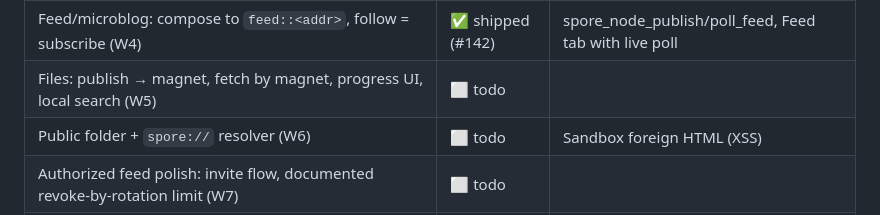
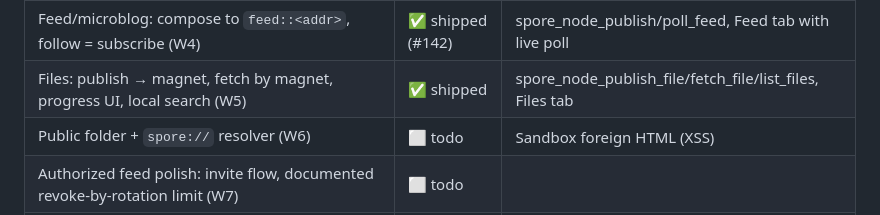
Before and after one commit to sloev/spore, a Markdown page: docs/ROADMAP.md, the part around the change. Drawn GitHub-style.

Commit message:
docs: mark W5 as shipped

```diff
--- a/docs/ROADMAP.md
+++ b/docs/ROADMAP.md
@@ -182,7 +182,7 @@ the communicator-as-façade pattern.
 | Topics: open group join/create + public shout, clearly labeled public (W2) | ✅ shipped (#139) | Topic list, per-topic log, PUBLIC badge |
 | Sealed group: shared-key/invite-blob room, "anyone with the key can post" banner (W3) | ✅ shipped (#141) | spore_topic_seal/open in wasm, sealed panel |
 | Feed/microblog: compose to `feed::<addr>`, follow = subscribe (W4) | ✅ shipped (#142) | spore_node_publish/poll_feed, Feed tab with live poll |
-| Files: publish → magnet, fetch by magnet, progress UI, local search (W5) | ⬜ todo | |
+| Files: publish → magnet, fetch by magnet, progress UI, local search (W5) | ✅ shipped | spore_node_publish_file/fetch_file/list_files, Files tab |
 | Public folder + `spore://` resolver (W6) | ⬜ todo | Sandbox foreign HTML (XSS) |
 | Authorized feed polish: invite flow, documented revoke-by-rotation limit (W7) | ⬜ todo | |
 | Continuity polish: export seed from new UI, docs updates (W8) | ⬜ todo | |
```
